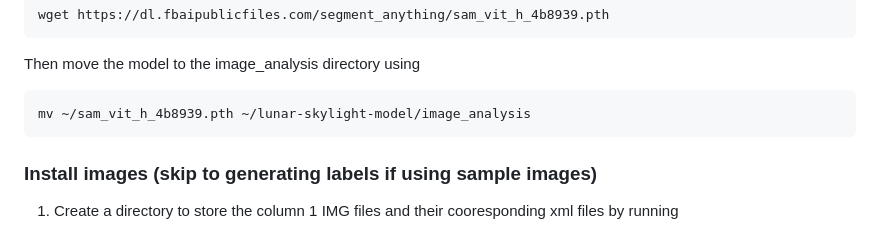
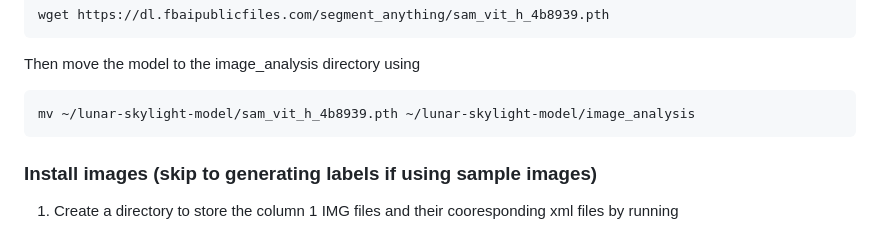
Before and after one commit to NikolaJenkins/lunar-skylight-model, a Markdown page: README.md, the part around the change. Rendered like a GitHub page.

Commit message:
Fix model command

````diff
--- a/README.md
+++ b/README.md
@@ -42,7 +42,7 @@ wget https://dl.fbaipublicfiles.com/segment_anything/sam_vit_h_4b8939.pth
 ```
 Then move the model to the image_analysis directory using
 ```
-mv ~/sam_vit_h_4b8939.pth ~/lunar-skylight-model/image_analysis
+mv ~/lunar-skylight-model/sam_vit_h_4b8939.pth ~/lunar-skylight-model/image_analysis
 ```
 
 ### Install images (skip to generating labels if using sample images)
````
